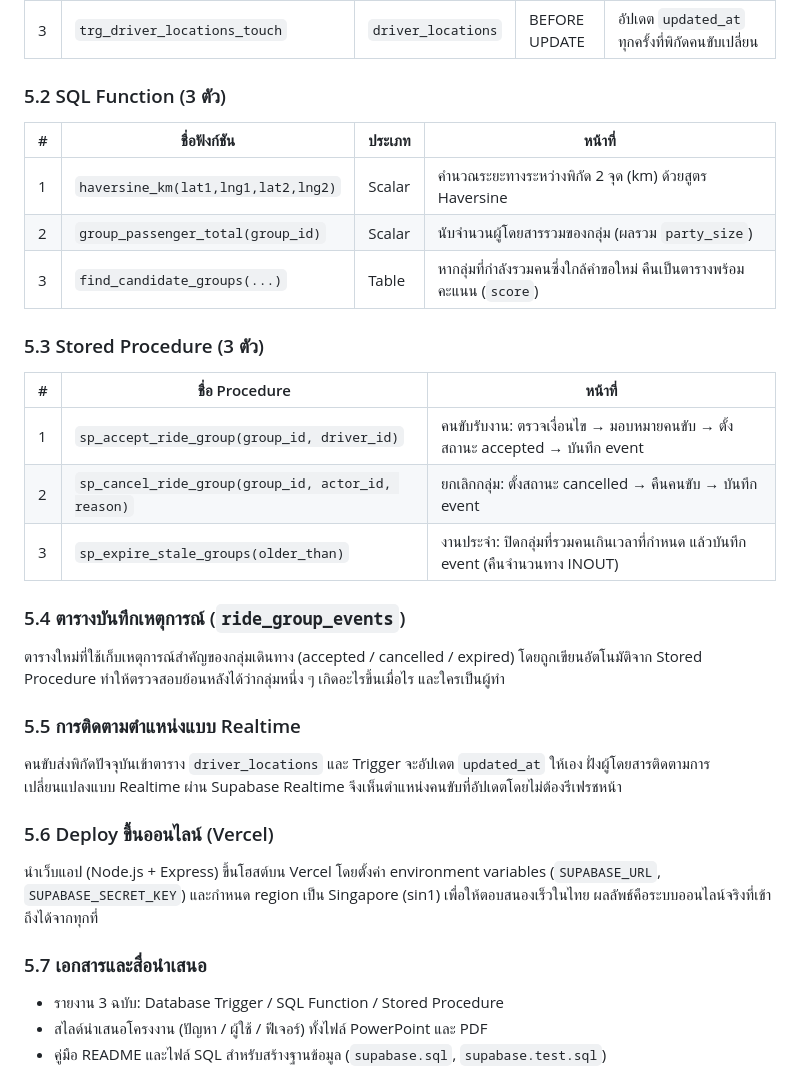
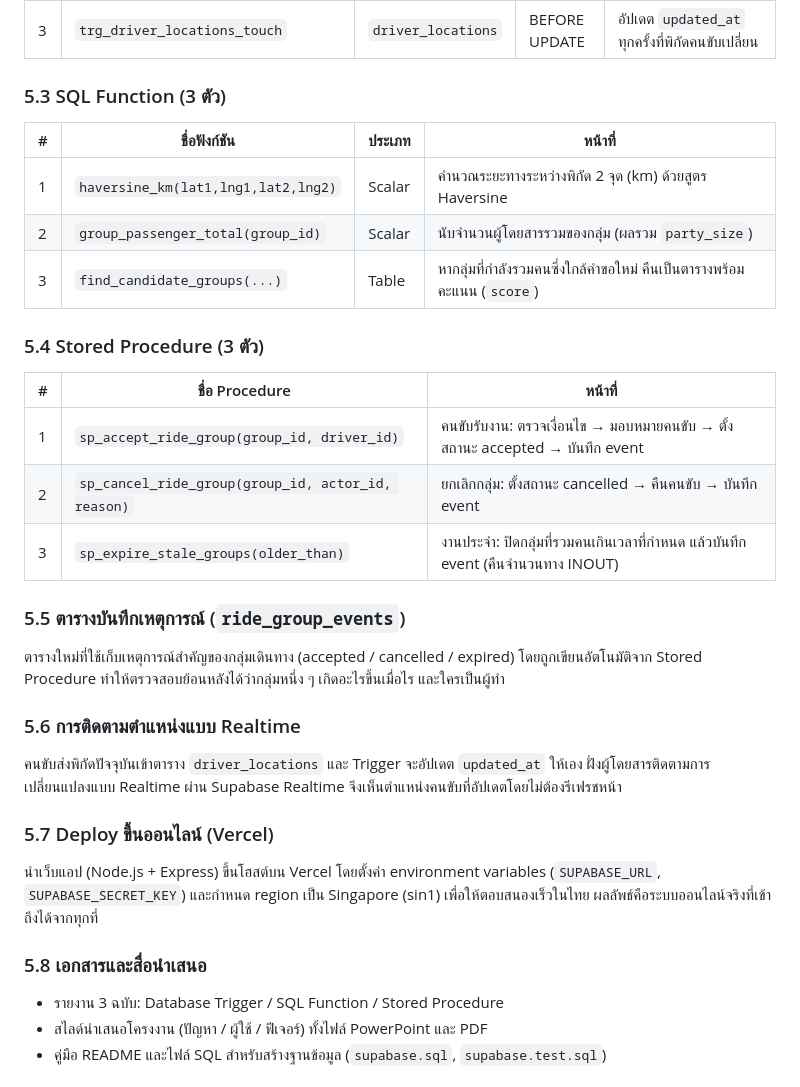
Before and after one commit to phathon2006/-UP-drive, a Markdown page: docs/sprint2-report/report.md, the part around one of its changes. Drawn GitHub-style.

```diff
--- a/docs/sprint2-report/report.md
+++ b/docs/sprint2-report/report.md
@@ -92,7 +98,7 @@
 | 2 | `trg_ride_groups_driver_rules` | `ride_groups` | BEFORE UPDATE | บล็อก (RAISE EXCEPTION) ถ้าตั้งสถานะ `accepted` แต่ยังไม่มีคนขับ |
 | 3 | `trg_driver_locations_touch` | `driver_locations` | BEFORE UPDATE | อัปเดต `updated_at` ทุกครั้งที่พิกัดคนขับเปลี่ยน |
 
-### 5.2 SQL Function (3 ตัว)
+### 5.3 SQL Function (3 ตัว)
 
 | # | ชื่อฟังก์ชัน | ประเภท | หน้าที่ |
 | --- | --- | --- | --- |
@@ -100,7 +106,7 @@
 | 2 | `group_passenger_total(group_id)` | Scalar | นับจำนวนผู้โดยสารรวมของกลุ่ม (ผลรวม `party_size`) |
 | 3 | `find_candidate_groups(...)` | Table | หากลุ่มที่กำลังรวมคนซึ่งใกล้คำขอใหม่ คืนเป็นตารางพร้อมคะแนน (`score`) |
 
-### 5.3 Stored Procedure (3 ตัว)
+### 5.4 Stored Procedure (3 ตัว)
 
 | # | ชื่อ Procedure | หน้าที่ |
 | --- | --- | --- |
@@ -108,19 +114,19 @@
 | 2 | `sp_cancel_ride_group(group_id, actor_id, reason)` | ยกเลิกกลุ่ม: ตั้งสถานะ cancelled → คืนคนขับ → บันทึก event |
 | 3 | `sp_expire_stale_groups(older_than)` | งานประจำ: ปิดกลุ่มที่รวมคนเกินเวลาที่กำหนด แล้วบันทึก event (คืนจำนวนทาง INOUT) |
 
-### 5.4 ตารางบันทึกเหตุการณ์ (`ride_group_events`)
+### 5.5 ตารางบันทึกเหตุการณ์ (`ride_group_events`)
 
 ตารางใหม่ที่ใช้เก็บเหตุการณ์สำคัญของกลุ่มเดินทาง (accepted / cancelled / expired) โดยถูกเขียนอัตโนมัติจาก Stored Procedure ทำให้ตรวจสอบย้อนหลังได้ว่ากลุ่มหนึ่ง ๆ เกิดอะไรขึ้นเมื่อไร และใครเป็นผู้ทำ
 
-### 5.5 การติดตามตำแหน่งแบบ Realtime
+### 5.6 การติดตามตำแหน่งแบบ Realtime
 
 คนขับส่งพิกัดปัจจุบันเข้าตาราง `driver_locations` และ Trigger จะอัปเดต `updated_at` ให้เอง ฝั่งผู้โดยสารติดตามการเปลี่ยนแปลงแบบ Realtime ผ่าน Supabase Realtime จึงเห็นตำแหน่งคนขับที่อัปเดตโดยไม่ต้องรีเฟรชหน้า
 
-### 5.6 Deploy ขึ้นออนไลน์ (Vercel)
+### 5.7 Deploy ขึ้นออนไลน์ (Vercel)
 
 นำเว็บแอป (Node.js + Express) ขึ้นโฮสต์บน Vercel โดยตั้งค่า environment variables (`SUPABASE_URL`, `SUPABASE_SECRET_KEY`) และกำหนด region เป็น Singapore (sin1) เพื่อให้ตอบสนองเร็วในไทย ผลลัพธ์คือระบบออนไลน์จริงที่เข้าถึงได้จากทุกที่
 
-### 5.7 เอกสารและสื่อนำเสนอ
+### 5.8 เอกสารและสื่อนำเสนอ
 
 - รายงาน 3 ฉบับ: Database Trigger / SQL Function / Stored Procedure
 - สไลด์นำเสนอโครงงาน (ปัญหา / ผู้ใช้ / ฟีเจอร์) ทั้งไฟล์ PowerPoint และ PDF
```
Also changed, not shown: other parts of docs/sprint2-report/report.md (+9 -3 lines), docs/sprint2-report/screenshots/er-diagram.png (added), 3 other files.
